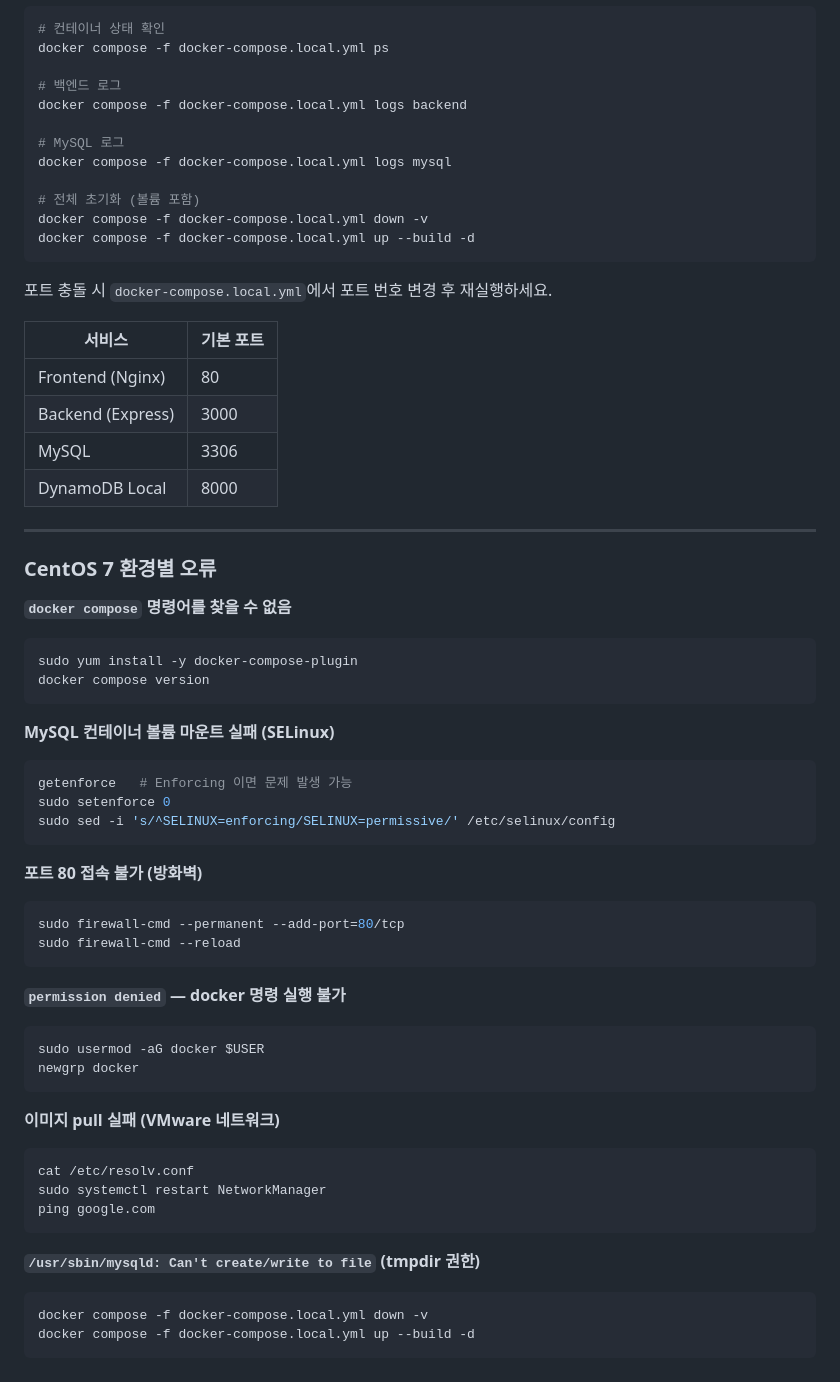
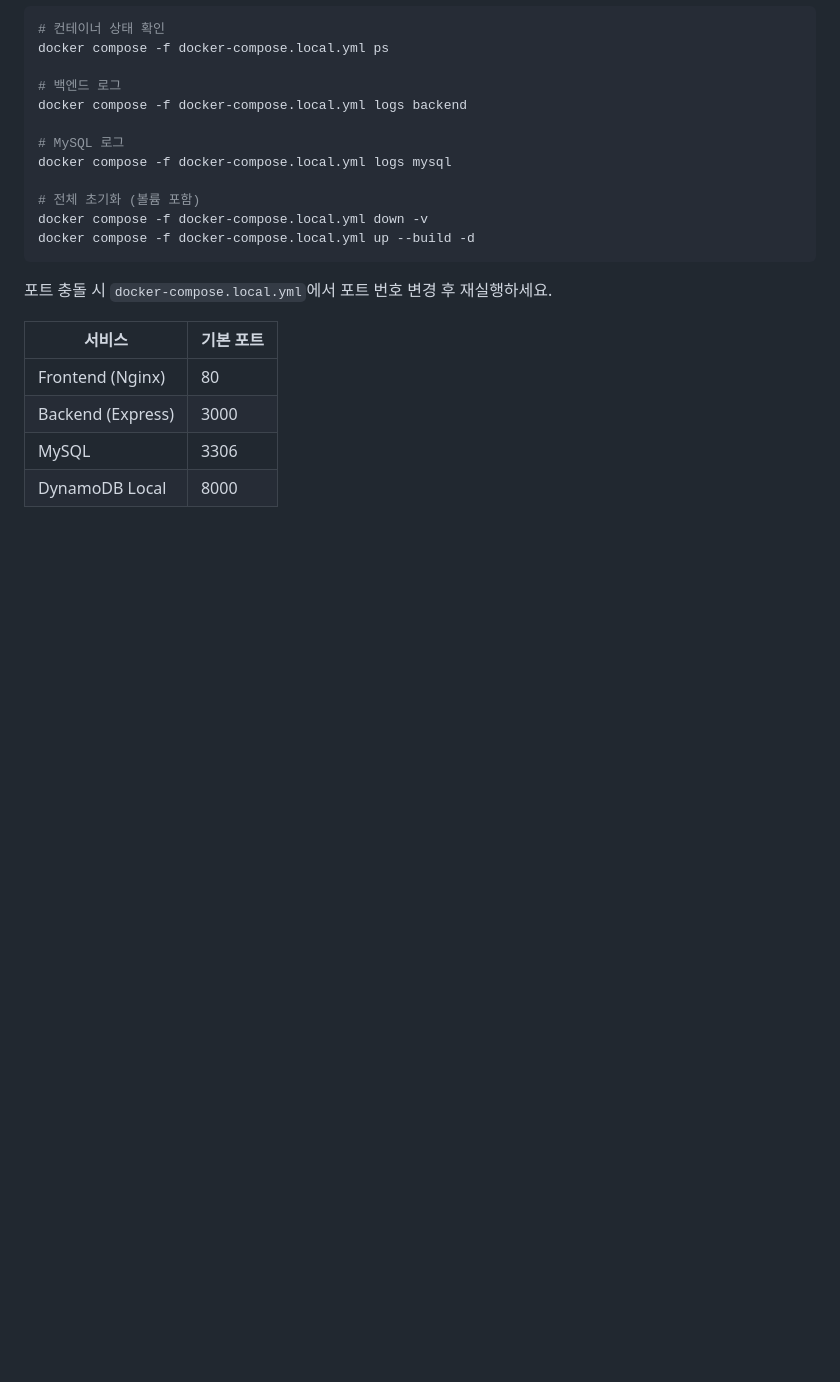
Before and after one commit to yubin05/Project_TEAM_AWS, a Markdown page: README.md, the part around the change. Drawn GitHub-style; blank space fills up the shorter version.

Commit message:
README.md 수정

````diff
--- a/README.md
+++ b/README.md
@@ -457,45 +457,3 @@ docker compose -f docker-compose.local.yml up --build -d
 | Backend (Express) | 3000 |
 | MySQL | 3306 |
 | DynamoDB Local | 8000 |
-
----
-
-### CentOS 7 환경별 오류
-
-**`docker compose` 명령어를 찾을 수 없음**
-```bash
-sudo yum install -y docker-compose-plugin
-docker compose version
-```
-
-**MySQL 컨테이너 볼륨 마운트 실패 (SELinux)**
-```bash
-getenforce   # Enforcing 이면 문제 발생 가능
-sudo setenforce 0
-sudo sed -i 's/^SELINUX=enforcing/SELINUX=permissive/' /etc/selinux/config
-```
-
-**포트 80 접속 불가 (방화벽)**
-```bash
-sudo firewall-cmd --permanent --add-port=80/tcp
-sudo firewall-cmd --reload
-```
-
-**`permission denied` — docker 명령 실행 불가**
-```bash
-sudo usermod -aG docker $USER
-newgrp docker
-```
-
-**이미지 pull 실패 (VMware 네트워크)**
-```bash
-cat /etc/resolv.conf
-sudo systemctl restart NetworkManager
-ping google.com
-```
-
-**`/usr/sbin/mysqld: Can't create/write to file` (tmpdir 권한)**
-```bash
-docker compose -f docker-compose.local.yml down -v
-docker compose -f docker-compose.local.yml up --build -d
-```
````
